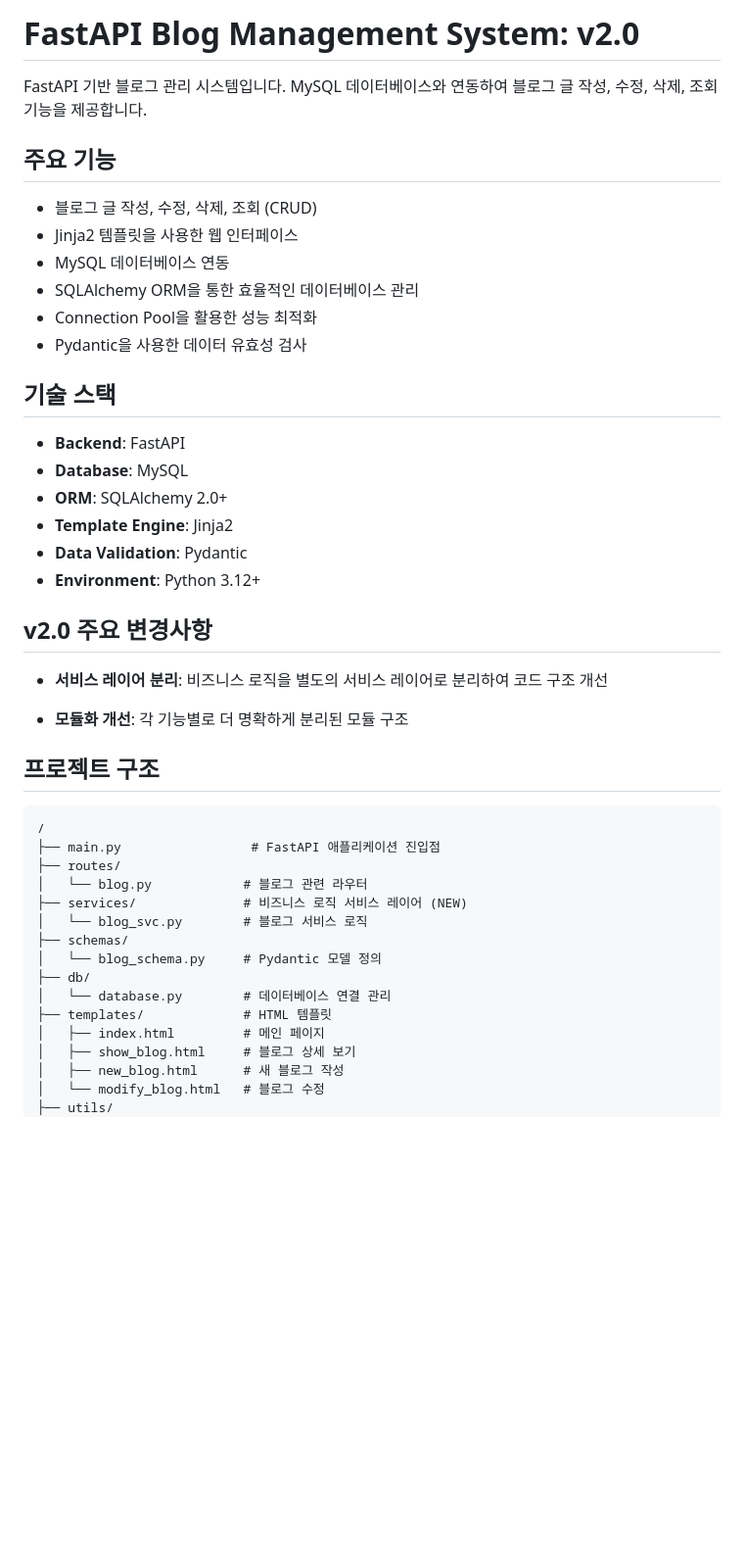
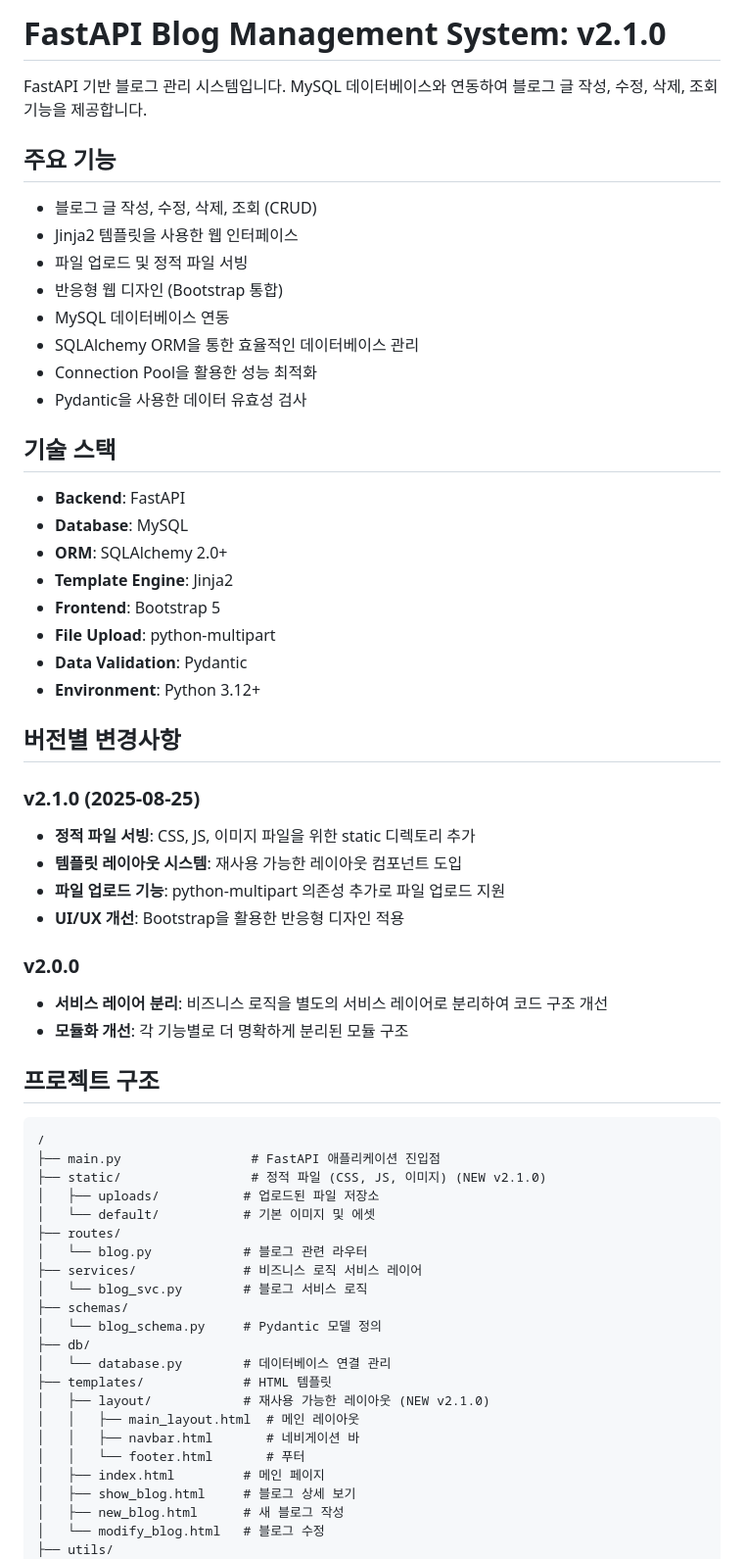
Before and after one commit to juun0-h/fastapi_blog_tutorial, a Markdown page: README.md, the part around the change. Shown at 98% size. GitHub-like rendering; blank space fills up the shorter version.

Commit message:
docs: update README for v2.1.0 release
- Document new static file serving functionality
- Add template layout system documentation
- Update project structure with new directories
- Add version history and changelog
- Improve feature list with UI/UX enhancements

````diff
--- a/README.md
+++ b/README.md
@@ -1,4 +1,4 @@
-# FastAPI Blog Management System: v2.0
+# FastAPI Blog Management System: v2.1.0
 
 FastAPI 기반 블로그 관리 시스템입니다. MySQL 데이터베이스와 연동하여 블로그 글 작성, 수정, 삭제, 조회 기능을 제공합니다.
 
@@ -6,6 +6,8 @@ FastAPI 기반 블로그 관리 시스템입니다. MySQL 데이터베이스와
 
 - 블로그 글 작성, 수정, 삭제, 조회 (CRUD)
 - Jinja2 템플릿을 사용한 웹 인터페이스
+- 파일 업로드 및 정적 파일 서빙
+- 반응형 웹 디자인 (Bootstrap 통합)
 - MySQL 데이터베이스 연동
 - SQLAlchemy ORM을 통한 효율적인 데이터베이스 관리
 - Connection Pool을 활용한 성능 최적화
@@ -17,13 +19,21 @@ FastAPI 기반 블로그 관리 시스템입니다. MySQL 데이터베이스와
 - **Database**: MySQL
 - **ORM**: SQLAlchemy 2.0+
 - **Template Engine**: Jinja2
+- **Frontend**: Bootstrap 5
+- **File Upload**: python-multipart
 - **Data Validation**: Pydantic
 - **Environment**: Python 3.12+
 
-## v2.0 주요 변경사항
+## 버전별 변경사항
 
+### v2.1.0 (2025-08-25)
+- **정적 파일 서빙**: CSS, JS, 이미지 파일을 위한 static 디렉토리 추가
+- **템플릿 레이아웃 시스템**: 재사용 가능한 레이아웃 컴포넌트 도입
+- **파일 업로드 기능**: python-multipart 의존성 추가로 파일 업로드 지원
+- **UI/UX 개선**: Bootstrap을 활용한 반응형 디자인 적용
+
+### v2.0.0
 - **서비스 레이어 분리**: 비즈니스 로직을 별도의 서비스 레이어로 분리하여 코드 구조 개선
-
 - **모듈화 개선**: 각 기능별로 더 명확하게 분리된 모듈 구조
 
 ## 프로젝트 구조
@@ -31,15 +41,22 @@ FastAPI 기반 블로그 관리 시스템입니다. MySQL 데이터베이스와
 ```
 /
 ├── main.py                 # FastAPI 애플리케이션 진입점
+├── static/                 # 정적 파일 (CSS, JS, 이미지) (NEW v2.1.0)
+│   ├── uploads/           # 업로드된 파일 저장소
+│   └── default/           # 기본 이미지 및 에셋
 ├── routes/
 │   └── blog.py            # 블로그 관련 라우터
-├── services/              # 비즈니스 로직 서비스 레이어 (NEW)
+├── services/              # 비즈니스 로직 서비스 레이어
 │   └── blog_svc.py        # 블로그 서비스 로직
 ├── schemas/
 │   └── blog_schema.py     # Pydantic 모델 정의
 ├── db/
 │   └── database.py        # 데이터베이스 연결 관리
 ├── templates/             # HTML 템플릿
+│   ├── layout/            # 재사용 가능한 레이아웃 (NEW v2.1.0)
+│   │   ├── main_layout.html  # 메인 레이아웃
+│   │   ├── navbar.html       # 네비게이션 바
+│   │   └── footer.html       # 푸터
 │   ├── index.html         # 메인 페이지
 │   ├── show_blog.html     # 블로그 상세 보기
 │   ├── new_blog.html      # 새 블로그 작성
````
